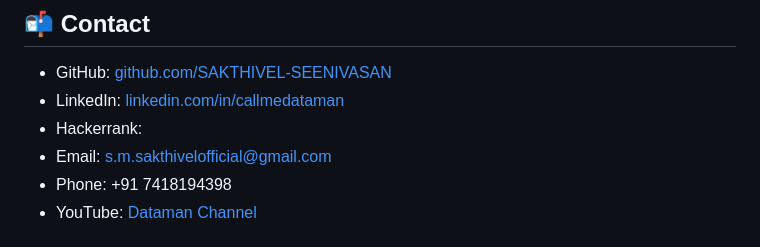
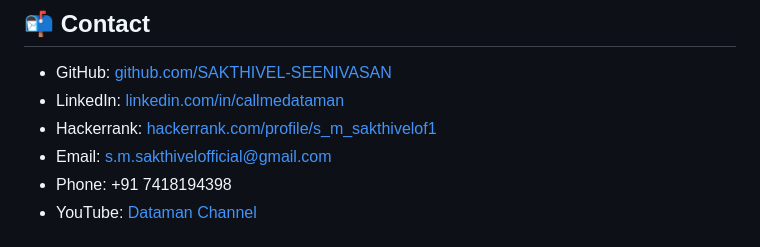
Before and after one commit to SAKTHIVEL-SEENIVASAN/SAKTHIVEL-SEENIVASAN.github.io, a Markdown page: README.md, the part around the change. GitHub-like rendering.

```diff
--- a/README.md
+++ b/README.md
@@ -145,7 +145,7 @@ Currently improving fundamentals through daily LeetCode challenges.
 
 - GitHub: [github.com/SAKTHIVEL-SEENIVASAN](https://github.com/SAKTHIVEL-SEENIVASAN)
 - LinkedIn: [linkedin.com/in/callmedataman](https://linkedin.com/in/callmedataman)
-- Hackerrank: [](https://www.hackerrank.com/profile/s_m_sakthivelof1)
+- Hackerrank: [hackerrank.com/profile/s_m_sakthivelof1](https://www.hackerrank.com/profile/s_m_sakthivelof1)
 - Email: s.m.sakthivelofficial@gmail.com
 - Phone: +91 7418194398
 - YouTube: [Dataman Channel](https://www.youtube.com/@Sakthi_DM)
```
